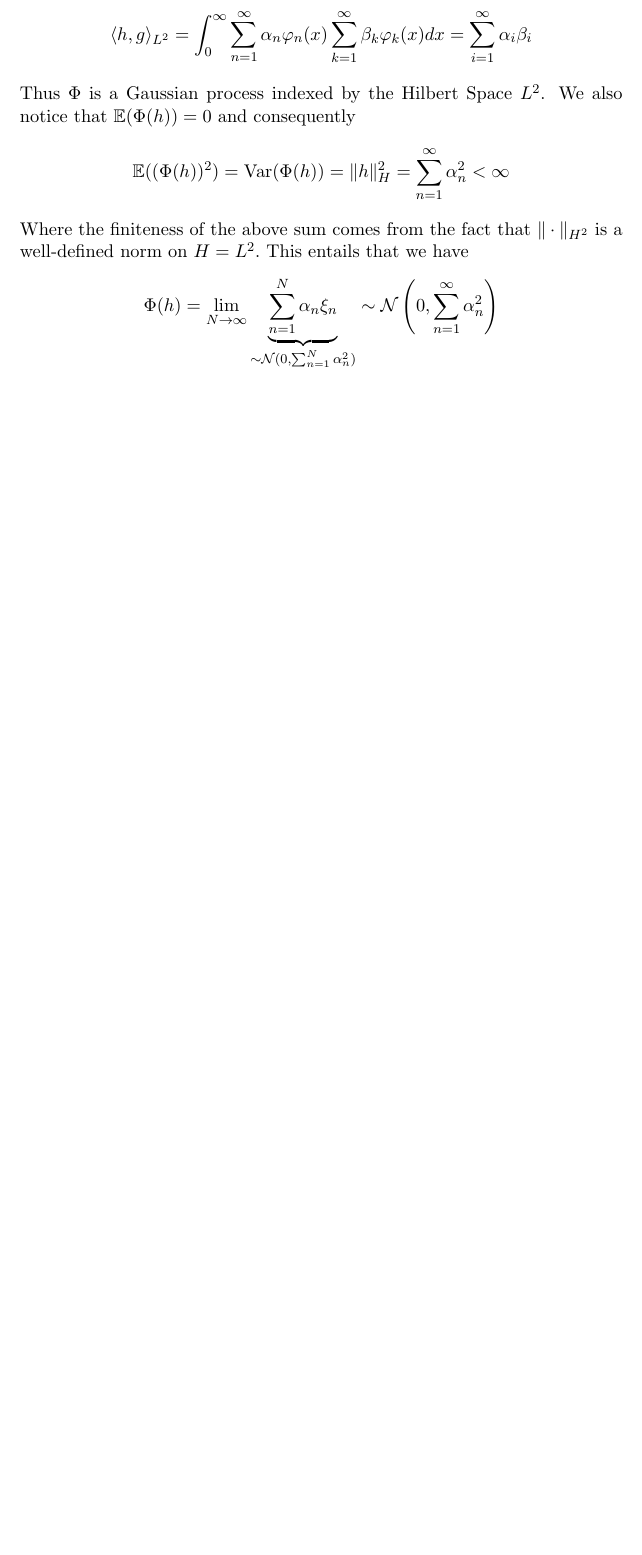
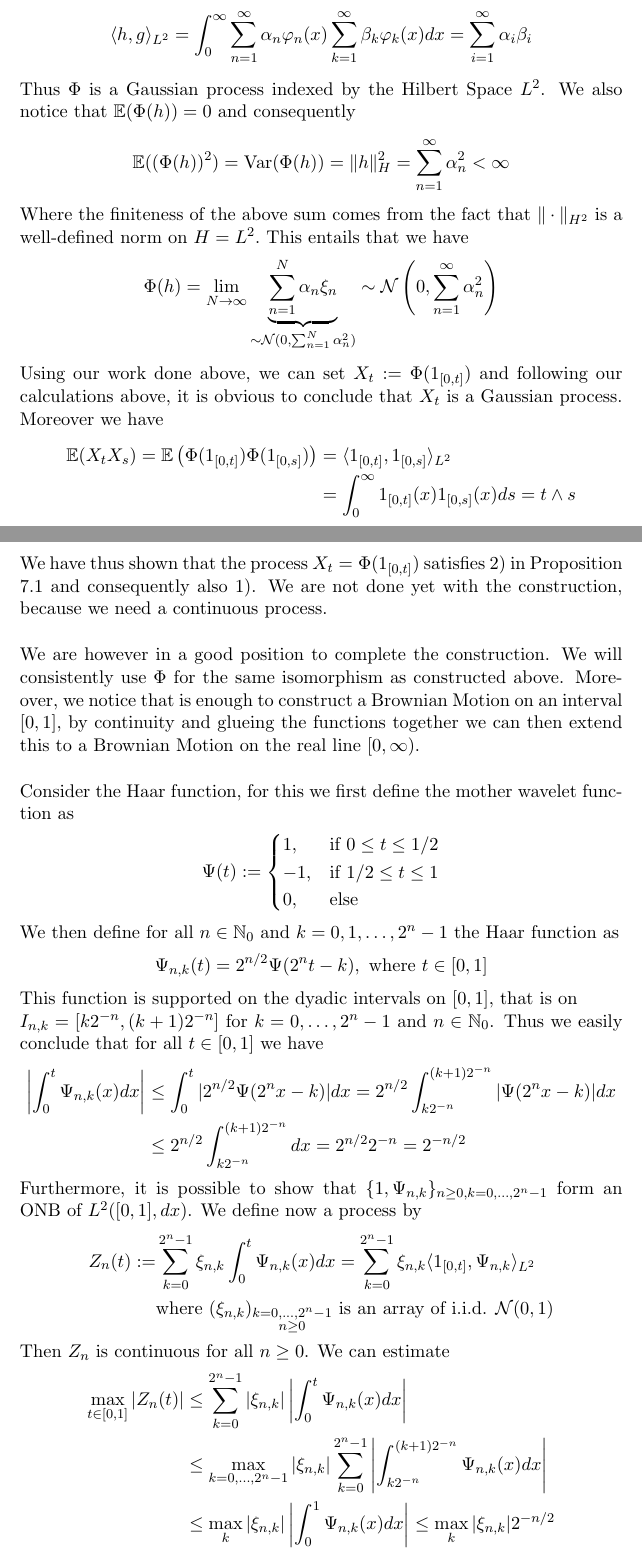
Before and after one commit to Remedyx/markov-seminar, a LaTeX document (summary/summary.tex): part of page 21 of 21 before the commit and two parts of pages 22 and 23 of 24 after it, the two joined at a grey line, cut so that both start at the same text, the shorter picture padded with empty space. Compiled offline with pdfLaTeX.

Commit message:
updated summary

```diff
--- a/summary/summary.tex
+++ b/summary/summary.tex
@@ -624,3 +629,35 @@ Where the finiteness of the above sum comes from the fact that $\| \cdot \|_{H^2
 \begin{align*}
 \Phi(h)= \lim_{N \to \infty} \underbrace{\sum_{n=1}^N \alpha_n \xi_n}_{ \sim \mathcal{N}(0, \sum_{n=1}^N \alpha_n^2)} \sim \mathcal{N}\left( 0, \sum_{n=1}^\infty \alpha_n^2 \right)
 \end{align*}
+Using our work done above, we can set $X_t:= \Phi( 1_{[0,t]})$ and following our calculations above, it is obvious to conclude that $X_t$ is a Gaussian process. Moreover we have
+\begin{align*}
+\mathbb{E}(X_t X_s) = \mathbb{E} \left( \Phi(1_{[0,t]}) \Phi(1_{[0,s]}) \right) &= \langle 1_{[0,t]},  1_{[0,s]}  \rangle_{L^2} \\ &= \int_0^\infty 1_{[0,t]}(x) 1_{[0,s]}(x) ds = t \wedge s
+\end{align*}
+We have thus shown that the process $X_t = \Phi(1_{[0,t]})$ satisfies 2) in Proposition \ref{charbmprop} and consequently also 1). We are not done yet with the construction, because we need a continuous process.
+\\\\
+We are however in a good position to complete the construction. We will consistently use $\Phi$ for the same isomorphism as constructed above. Moreover, we notice that is enough to construct a Brownian Motion on an interval $[0,1]$, by continuity and glueing the functions together we can then extend this to a Brownian Motion on the real line $[0, \infty)$.
+\\\\
+Consider the Haar function, for this we first define the mother wavelet function as
+\begin{align*}
+\Psi (t) := \begin{cases}1, & \text{if } 0 \leq t \leq 1/2 \\
+-1, & \text{if } 1/2 \leq t \leq 1 \\ 0, & \text{else} \end{cases}
+\end{align*}
+We then define for all $n \in \mathbb{N}_0$ and $k=0,1, \dots , 2^n-1$ the Haar function as
+\begin{align*}
+\Psi_{n,k}(t) = 2^{n/2} \Psi(2^n t-k), \text{ where } t \in [0,1]
+\end{align*}
+This function is supported on the dyadic intervals on $[0,1]$, that is on \\ $I_{n,k} = [k 2^{-n}, (k+1)2^{-n}]$ for $k=0, \dots , 2^n-1$ and $n \in \mathbb{N}_0$. Thus we easily conclude that for all $t \in [0,1]$ we have
+\begin{align*}
+\left| \int_0^t \Psi_{n,k}(x) dx \right| &\leq \int_0^t | 2^{n/2} \Psi(2^n x-k ) |dx = 2^{n/2} \int_{k2^{-n}}^{(k+1)2^{-n}} |\Psi(2^n x-k)|dx
+ \\ &\leq 2^{n/2} \int_{k2^{-n}}^{(k+1)2^{-n}} dx = 2^{n/2} 2^{-n} = 2^{-n/2}
+\end{align*}
+Furthermore, it is possible to show that $\lbrace 1, \Psi_{n,k} \rbrace_{n \geq 0, k =0, \dots , 2^n-1}$ form an ONB of $L^2([0,1], dx)$. We define now a process by
+\begin{align*}
+Z_n(t) :=& \sum_{k=0}^{2^n-1} \xi_{n,k} \int_0^t \Psi_{n,k}(x) dx = \sum_{k=0}^{2^n-1} \xi_{n,k} \langle 1_{[0,t]}, \Psi_{n,k} \rangle_{L^2} \\
+& \text{where } (\xi_{n,k})_{ \substack{ k = 0, \dots , 2^n-1 \\ n \geq 0 }} \text{ is an array of i.i.d. } \mathcal{N}(0,1)
+\end{align*}
+Then $Z_n$ is continuous for all $n \geq 0$. We can estimate
+\begin{align*}
+\max_{t \in [0,1]} |Z_n(t)|  &\leq \sum_{k=0}^{2^n-1} | \xi_{n,k} | \left| \int_0^t \Psi_{n,k}(x) dx \right| \\ & \leq \max_{k =0, \dots , 2^n-1} |\xi_{n,k}| \sum_{k=0}^{2^n-1} \left| \int_{k2^{-n}}^{(k+1)2^{-n}} \Psi_{n,k}(x) dx \right|  \\
+&\leq \max_k | \xi_{n,k}|  \left| \int_0^1 \Psi_{n,k}(x) dx \right| \leq  \max_{k} | \xi_{n,k} | 2^{-n/2}
+\end{align*}
```
Also changed, not shown: summary/summary.pdf, summary/summary.tex (38 more changed lines), 2 other files.
